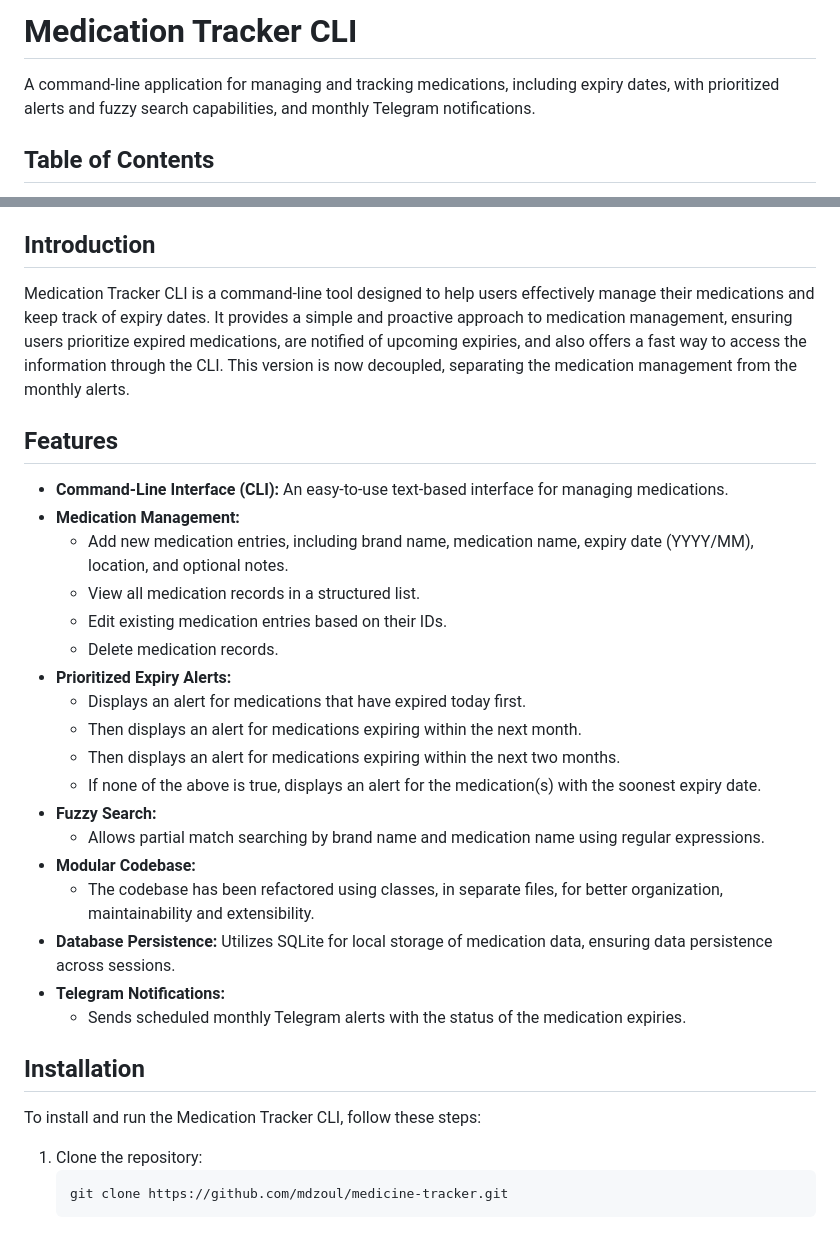
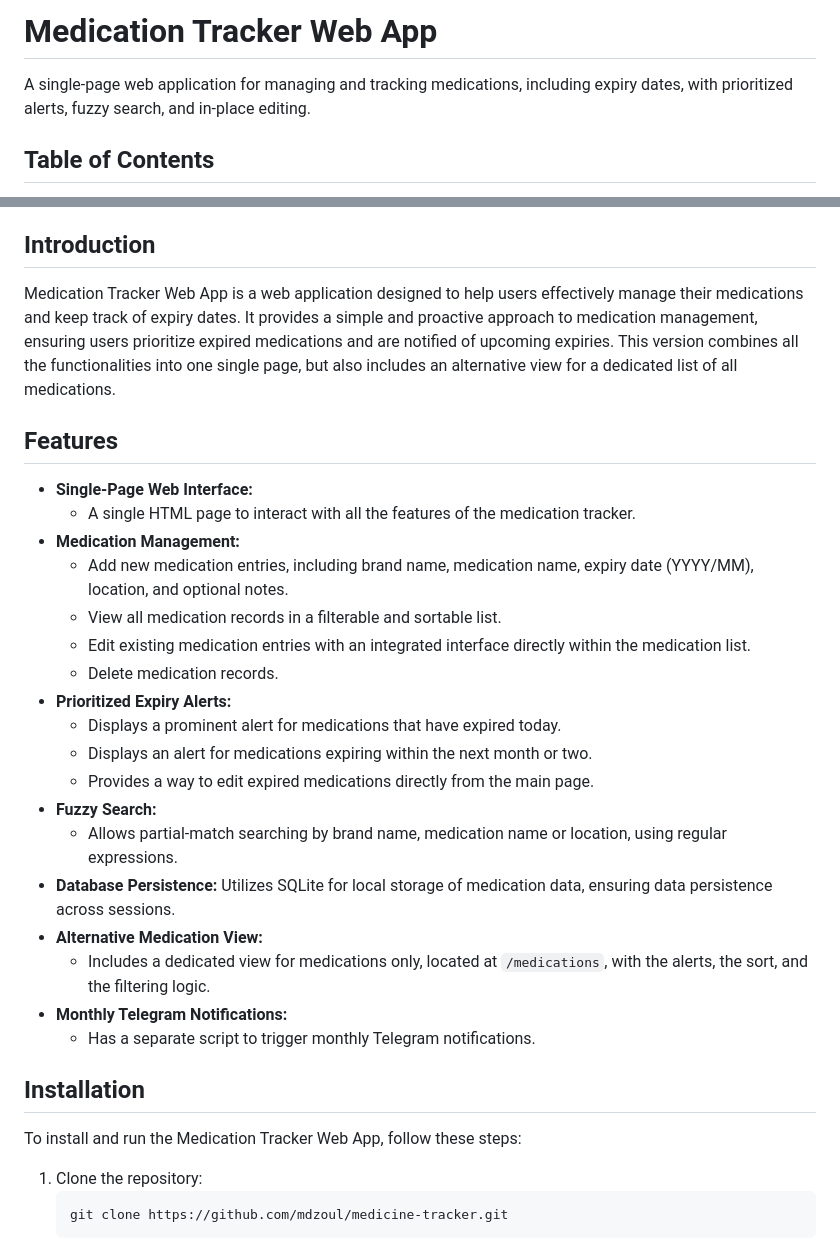
Before and after one commit to mdzoul/Medicine-Tracker, a Markdown page: README.md, 2 parts joined by grey strips. GitHub-like rendering.

Commit message:
docs: Update README.md for web app

````diff
--- a/README.md
+++ b/README.md
@@ -1,6 +1,6 @@
-# Medication Tracker CLI
+# Medication Tracker Web App
 
-A command-line application for managing and tracking medications, including expiry dates, with prioritized alerts and fuzzy search capabilities, and monthly Telegram notifications.
+A single-page web application for managing and tracking medications, including expiry dates, with prioritized alerts, fuzzy search, and in-place editing.
 
 ## Table of Contents
 
@@ -15,33 +15,32 @@ A command-line application for managing and tracking medications, including expi
 
 ## Introduction
 
-Medication Tracker CLI is a command-line tool designed to help users effectively manage their medications and keep track of expiry dates. It provides a simple and proactive approach to medication management, ensuring users prioritize expired medications, are notified of upcoming expiries, and also offers a fast way to access the information through the CLI. This version is now decoupled, separating the medication management from the monthly alerts.
+Medication Tracker Web App is a web application designed to help users effectively manage their medications and keep track of expiry dates. It provides a simple and proactive approach to medication management, ensuring users prioritize expired medications and are notified of upcoming expiries. This version combines all the functionalities into one single page, but also includes an alternative view for a dedicated list of all medications.
 
 ## Features
 
-- **Command-Line Interface (CLI):**
-  An easy-to-use text-based interface for managing medications.
+- **Single-Page Web Interface:**
+  - A single HTML page to interact with all the features of the medication tracker.
 - **Medication Management:**
   - Add new medication entries, including brand name, medication name, expiry date (YYYY/MM), location, and optional notes.
-  - View all medication records in a structured list.
-  - Edit existing medication entries based on their IDs.
+  - View all medication records in a filterable and sortable list.
+  - Edit existing medication entries with an integrated interface directly within the medication list.
   - Delete medication records.
 - **Prioritized Expiry Alerts:**
-  - Displays an alert for medications that have expired today first.
-  - Then displays an alert for medications expiring within the next month.
-  - Then displays an alert for medications expiring within the next two months.
-  - If none of the above is true, displays an alert for the medication(s) with the soonest expiry date.
+  - Displays a prominent alert for medications that have expired today.
+  - Displays an alert for medications expiring within the next month or two.
+  - Provides a way to edit expired medications directly from the main page.
 - **Fuzzy Search:**
-  - Allows partial match searching by brand name and medication name using regular expressions.
-- **Modular Codebase:**
-  - The codebase has been refactored using classes, in separate files, for better organization, maintainability and extensibility.
+  - Allows partial-match searching by brand name, medication name or location, using regular expressions.
 - **Database Persistence:** Utilizes SQLite for local storage of medication data, ensuring data persistence across sessions.
-- **Telegram Notifications:**
-  - Sends scheduled monthly Telegram alerts with the status of the medication expiries.
+- **Alternative Medication View:**
+  - Includes a dedicated view for medications only, located at `/medications`, with the alerts, the sort, and the filtering logic.
+- **Monthly Telegram Notifications:**
+  - Has a separate script to trigger monthly Telegram notifications.
 
 ## Installation
 
-To install and run the Medication Tracker CLI, follow these steps:
+To install and run the Medication Tracker Web App, follow these steps:
 
 1.  Clone the repository:
     ```sh
````
Also changed, not shown: other parts of README.md (+26 -6 lines).
